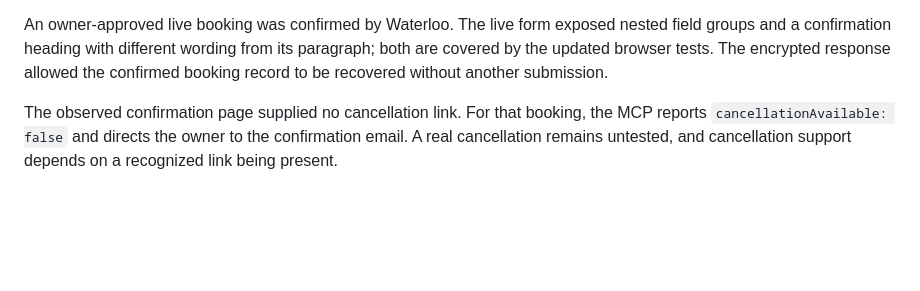
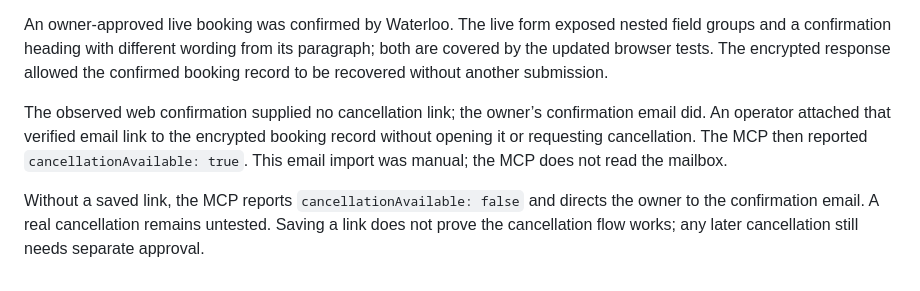
Before and after one commit to rohanthmarem/waterloo-mcp, a Markdown page: docs/study-rooms.md, the part around the change. GitHub-like rendering; blank space fills up the shorter version.

Commit message:
Document email confirmation and cancellation link verification

```diff
--- a/docs/study-rooms.md
+++ b/docs/study-rooms.md
@@ -55,4 +55,6 @@ Live room discovery and availability have been checked for all three libraries.
 
 An owner-approved live booking was confirmed by Waterloo. The live form exposed nested field groups and a confirmation heading with different wording from its paragraph; both are covered by the updated browser tests. The encrypted response allowed the confirmed booking record to be recovered without another submission.
 
-The observed confirmation page supplied no cancellation link. For that booking, the MCP reports `cancellationAvailable: false` and directs the owner to the confirmation email. A real cancellation remains untested, and cancellation support depends on a recognized link being present.
+The observed web confirmation supplied no cancellation link; the owner’s confirmation email did. An operator attached that verified email link to the encrypted booking record without opening it or requesting cancellation. The MCP then reported `cancellationAvailable: true`. This email import was manual; the MCP does not read the mailbox.
+
+Without a saved link, the MCP reports `cancellationAvailable: false` and directs the owner to the confirmation email. A real cancellation remains untested. Saving a link does not prove the cancellation flow works; any later cancellation still needs separate approval.
```
Also changed, not shown: README.md (+1 -1 lines), docs/verification.md (+1 -1 lines).
